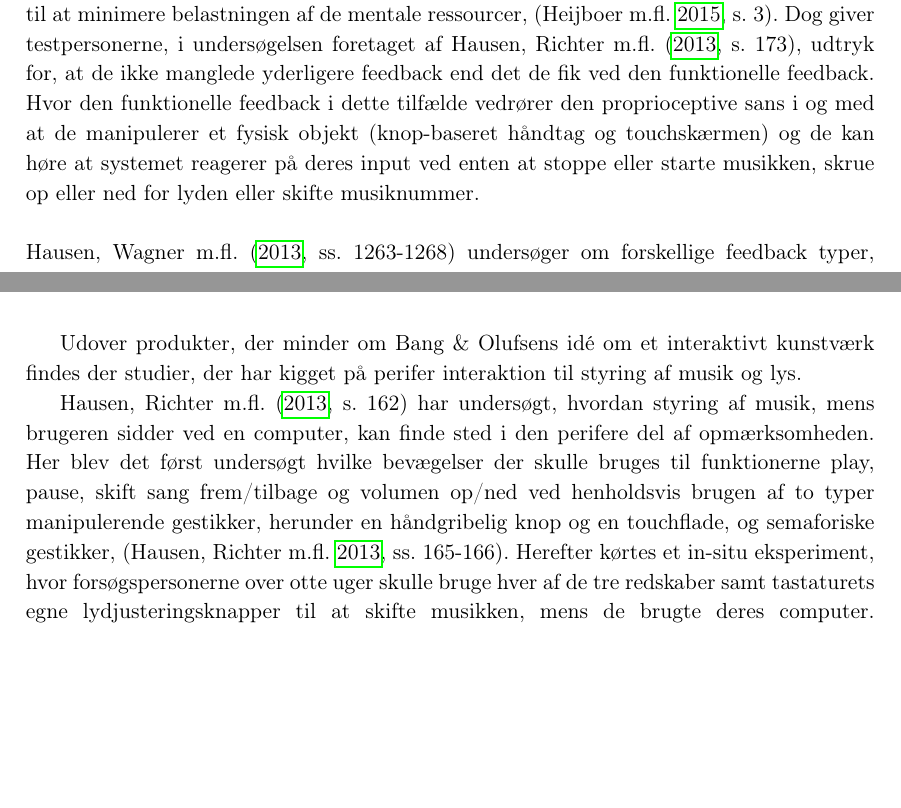
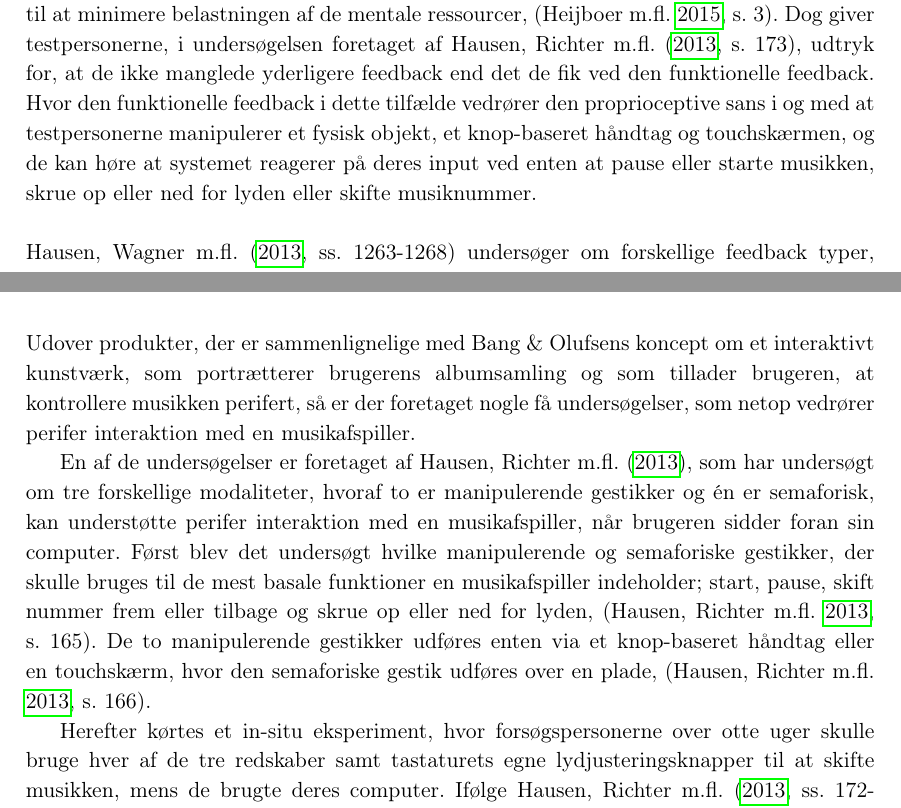
Before and after one commit to SaraNielsen0711/P6-LaTex, a LaTeX thesis (Master.tex, which reads Content/Introduktion/Gestures.tex, Content/Introduktion/RelateretProdukter.tex): two parts of pages 21 and 27 of 42, joined at a grey line, cut so that both start at the same text, the shorter picture padded with empty space. Compiled offline with pdfLaTeX.

Commit message:
Rettet lige lidt + relateret produkter

```diff
--- a/Content/Introduktion/Gestures.tex
+++ b/Content/Introduktion/Gestures.tex
@@ -80,7 +80,7 @@ Det lader til at der er en del udbredte meninger om hvorvidt der skal være feed
 %
 \textcite[s. 10]{PDF:NaturalUserInterfaces} argumenterer for, at der skal være feedback for på den måde at hjælpe brugeren til at forstå årsagen til eventuelle fejl og dertil lære den korrekte adfærd. Hvorimod \textcite[s. 16]{PDF:PIEmbeddingHCIOnTheRelevance} argumenterer for, at hvis gestikkerne er semaforiske, så er det ikke nødvendigt med, hvad \textcite[s. 16]{PDF:PIEmbeddingHCIOnTheRelevance} kategorisere som værende kunstig feedback, da brugeren automatisk får feedback fra den proprioceptive sans når der sker en aktivering af musklerne. På baggrund af det argumenterer \textcite[s. 16]{PDF:PIEmbeddingHCIOnTheRelevance} ydermere for, at det er derfor, at semaforiske gestikker egner sig til perifer interaktion. I forhold til de semaforiske gestikker så gav testpersonerne, i undersøgelsen foretaget af \textcite[ss. 172-173]{PDF:ComparingInputModalities}, udtryk for, at de manglede haptisk feedback. Årsagen til det skyldes formegentligt, at testpersonerne først og fremmest skal vænne sig til og stole på de semaforiske gestikker, hvorefter der formegentlig ikke længere vil være et behov for haptisk feedback, \parencite[s. 174]{PDF:ComparingInputModalities}.
 
-Derudover argumentere \textcite[s. 3]{PDF:FacilitatingPIDesignAndEvaluation} for, at det er problematisk at give brugeren feedback igennem den samme sensoriske modalitet, som hvor opgave befinder sig, da der kan opstå interferens. Derfor vil det være uhensigtmæssigt og mindre brugbart at anvende auditiv feedback når brugeren samtidig lytter til musik, \parencite[s. 3]{PDF:FacilitatingPIDesignAndEvaluation}. I tilfælde hvor brugeren perifert skal interagere med et musikanlæg eller en musikafspiller, kommenterer \textcite[s. 19]{PDF:PIEmbeddingHCIOnTheRelevance}, at brugeren i forvejen modtager feedback i form af funktionel feedback, hvor brugeren kan høre at musikken stopper, at der skrues op eller ned for lyden eller at der skiftes musiknummer. Hvorimod hvis den perifere interaktion foregår igennem manipulerende gestikker, så har ikke-visuel feedback potentiale for at være med til at minimere belastningen af de mentale ressourcer, \parencite[s. 3]{PDF:FacilitatingPIDesignAndEvaluation}. Dog giver testpersonerne, i undersøgelsen foretaget af \textcite[s. 173]{PDF:ComparingInputModalities}, udtryk for, at de ikke manglede yderligere feedback end det de fik ved den funktionelle feedback. Hvor den funktionelle feedback i dette tilfælde vedrører den proprioceptive sans i og med at de manipulerer et fysisk objekt (knop-baseret håndtag og touchskærmen) og de kan høre at systemet reagerer på deres input ved enten at stoppe eller starte musikken, skrue op eller ned for lyden eller skifte musiknummer. \blankline
+Derudover argumentere \textcite[s. 3]{PDF:FacilitatingPIDesignAndEvaluation} for, at det er problematisk at give brugeren feedback igennem den samme sensoriske modalitet, som hvor opgave befinder sig, da der kan opstå interferens. Derfor vil det være uhensigtmæssigt og mindre brugbart at anvende auditiv feedback når brugeren samtidig lytter til musik, \parencite[s. 3]{PDF:FacilitatingPIDesignAndEvaluation}. I tilfælde hvor brugeren perifert skal interagere med et musikanlæg eller en musikafspiller, kommenterer \textcite[s. 19]{PDF:PIEmbeddingHCIOnTheRelevance}, at brugeren i forvejen modtager feedback i form af funktionel feedback, hvor brugeren kan høre at musikken stopper, at der skrues op eller ned for lyden eller at der skiftes musiknummer. Hvorimod hvis den perifere interaktion foregår igennem manipulerende gestikker, så har ikke-visuel feedback potentiale for at være med til at minimere belastningen af de mentale ressourcer, \parencite[s. 3]{PDF:FacilitatingPIDesignAndEvaluation}. Dog giver testpersonerne, i undersøgelsen foretaget af \textcite[s. 173]{PDF:ComparingInputModalities}, udtryk for, at de ikke manglede yderligere feedback end det de fik ved den funktionelle feedback. Hvor den funktionelle feedback i dette tilfælde vedrører den proprioceptive sans i og med at testpersonerne manipulerer et fysisk objekt, et knop-baseret håndtag og touchskærmen, og de kan høre at systemet reagerer på deres input ved enten at pause eller starte musikken, skrue op eller ned for lyden eller skifte musiknummer. \blankline
 %
 \textcite[ss. 1263-1268]{PDF:ComparingModFeedback} undersøger om forskellige feedback typer, fra visuel feedback i det perifere til feedback direkte på skærmen, har en effekt på testpersonernes præstationsevne. Ifølge \textcite[ss. 1267-1268]{PDF:ComparingModFeedback} har feedback ingen effekt på præstationsevnen i den sekundære opgave, men testpersonerne efterspørger alligevel feedback, så de kan få information omkring deres handlinger. Ligesom \textcite[s. 174]{PDF:ComparingInputModalities} så argumenterer \textcite[s. 1268]{PDF:ComparingModFeedback} for at det ikke nødvendigvis ville være tilfældet i en feltundersøgelse da testpersonerne da ville have mere tid til at vænne sig til den perifere interaktion.
 
--- a/Content/Introduktion/RelateretProdukter.tex
+++ b/Content/Introduktion/RelateretProdukter.tex
@@ -7,15 +7,21 @@ Med udgangspunkt i konceptet omkring interaktion med et interaktivt kunstværk f
 
 Foregår interaktionen med de to produkter via de valgte semaforiske gestikker forudsættet det dog, at brugeren er tæt på billedrammen, for at bevægelsessensorne kan registrer bevægelsen. I relation til Bang $\&$ Olufsens ønske om, at interaktionen ikke skal være begrænset af afstanden til produktet, så kan der ikke drages en direkte parallel til hverken Meural, \parencite{WEB:Meural}, eller Framed 2.0, \parencite{WEB:Framed2.0}. Dog kan der drages paralleller til interaktionsformen; brugen af de semaforiske gestikker.\blankline
 %
+Udover produkter, der er sammenlignelige med Bang $\&$ Olufsens koncept om et interaktivt kunstværk, som portrætterer brugerens albumsamling og som tillader brugeren, at kontrollere musikken perifert, så er der foretaget nogle få undersøgelser, som netop vedrører perifer interaktion med en musikafspiller.
+
+En af de undersøgelser er foretaget af \textcite{PDF:ComparingInputModalities}, som har undersøgt om tre forskellige modaliteter, hvoraf to er manipulerende gestikker og én er semaforisk, kan understøtte perifer interaktion med en musikafspiller, når brugeren sidder foran sin computer. Først blev det undersøgt hvilke manipulerende og semaforiske gestikker, der skulle bruges til de mest basale funktioner en musikafspiller indeholder; start, pause, skift nummer frem eller tilbage og skrue op eller ned for lyden, \parencite[s. 165]{PDF:ComparingInputModalities}. De to manipulerende gestikker udføres enten via et knop-baseret håndtag eller en touchskærm, hvor den semaforiske gestik udføres over en plade, \parencite[s. 166]{PDF:ComparingInputModalities}.
 
 
 
 
 
 
-Udover produkter, der minder om Bang $\&$ Olufsens idé om et interaktivt kunstværk findes der studier, der har kigget på perifer interaktion til styring af musik og lys.
 
-\textcite[s. 162]{PDF:ComparingInputModalities} har undersøgt, hvordan styring af musik, mens brugeren sidder ved en computer, kan finde sted i den perifere del af opmærksomheden. Her blev det først undersøgt hvilke bevægelser der skulle bruges til funktionerne play, pause, skift sang frem/tilbage og volumen op/ned ved henholdsvis brugen af to typer manipulerende gestikker, herunder en håndgribelig knop og en touchflade, og semaforiske gestikker, \parencite[ss. 165-166]{PDF:ComparingInputModalities}. Herefter kørtes et in-situ eksperiment, hvor forsøgspersonerne over otte uger skulle bruge hver af de tre redskaber samt tastaturets egne lydjusteringsknapper til at skifte musikken, mens de brugte deres computer. Ifølge \textcite[ss. 172-173]{PDF:ComparingInputModalities} var styring af musik uden at kigge på musikafspilleren nemmest ved brug af den håndgribelige knop og touchfladen. Derimod kiggede forsøgspersonerne mere på musikafspilleren ved brug af semaforiske gestikker, da de dels manglede haptisk feedback og dels udtalte at de semaforiske gestikker føltes magiske, hvilket gjorde at de nød at kigge på musikafspilleren, mens de udførte gestikkerne. Ved brug af tastaturets egne lydjusteringsknapper kiggede forsøgspersonerne ifølge data ikke på musikafspilleren, men sagde efter forsøget at de havde kigget på musikafspilleren ved brug af disse. Selvom forsøgspersonerne finder det nemmest at interagere perifert ved brug af knoppen og touchfladen konkluderer \textcite[s. 177]{PDF:ComparingInputModalities} at semaforiske gestikker også egner sig godt til perifer interaktion, i situationer hvor dette er mest passende.
+
+
+
+
+ Herefter kørtes et in-situ eksperiment, hvor forsøgspersonerne over otte uger skulle bruge hver af de tre redskaber samt tastaturets egne lydjusteringsknapper til at skifte musikken, mens de brugte deres computer. Ifølge \textcite[ss. 172-173]{PDF:ComparingInputModalities} var styring af musik uden at kigge på musikafspilleren nemmest ved brug af den håndgribelige knop og touchfladen. Derimod kiggede forsøgspersonerne mere på musikafspilleren ved brug af semaforiske gestikker, da de dels manglede haptisk feedback og dels udtalte at de semaforiske gestikker føltes magiske, hvilket gjorde at de nød at kigge på musikafspilleren, mens de udførte gestikkerne. Ved brug af tastaturets egne lydjusteringsknapper kiggede forsøgspersonerne ifølge data ikke på musikafspilleren, men sagde efter forsøget at de havde kigget på musikafspilleren ved brug af disse. Selvom forsøgspersonerne finder det nemmest at interagere perifert ved brug af knoppen og touchfladen konkluderer \textcite[s. 177]{PDF:ComparingInputModalities} at semaforiske gestikker også egner sig godt til perifer interaktion, i situationer hvor dette er mest passende.
 
 Lignende \textcite{PDF:ComparingInputModalities} undersøger \textcite{PDF:AStudyOnTheUseOfSemaphoricGestures} hvordan semaforiske gestikker kan bruges til at styre musik og hvordan det fungerer i forhold til at bruge tastaturet. Undersøgelsen viser, at forsøgspersonerne foretrækker interaktion med semaforiske gestikker frem for interaktion ved brug af tastaturet, specielt når den primære opgave gjorde at tastaturet var uden for rækkevidde, \parencite[s. 1963]{PDF:AStudyOnTheUseOfSemaphoricGestures}. Derudover blev interaktion med semaforiske gestikker beskrevet som mindre distraherende. De semaforiske gestikker blev dog ikke beskrevet som bedre end brug af tastaturet i komfort-situationer, grundet udmattelse ved vedvarende brug af semaforiske gestikker. Hertil nævnter \textcite[s. 1963]{PDF:AStudyOnTheUseOfSemaphoricGestures} at i en virkelig situation ville brugeren højst sandsynligt ikke skulle lave semaforiske gestikker lige så ofte. \textcite[s. 1964]{PDF:AStudyOnTheUseOfSemaphoricGestures} konkluderer, at der er signifikante fordele ved at bruge semaforiske gestikker til sekundære opgaver, og at restitutionstiden mellem udførelse af en sekundær opgave og tilbagevending til den primære opgave formindskes i forhold til brug af tastaturet.
 
```
